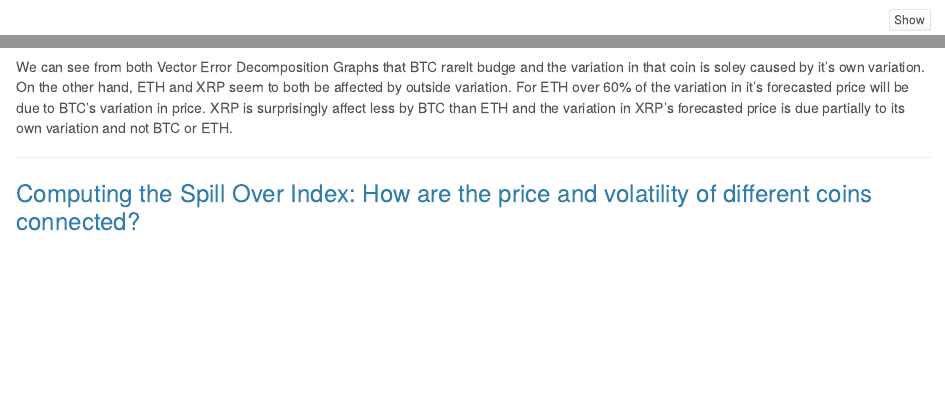
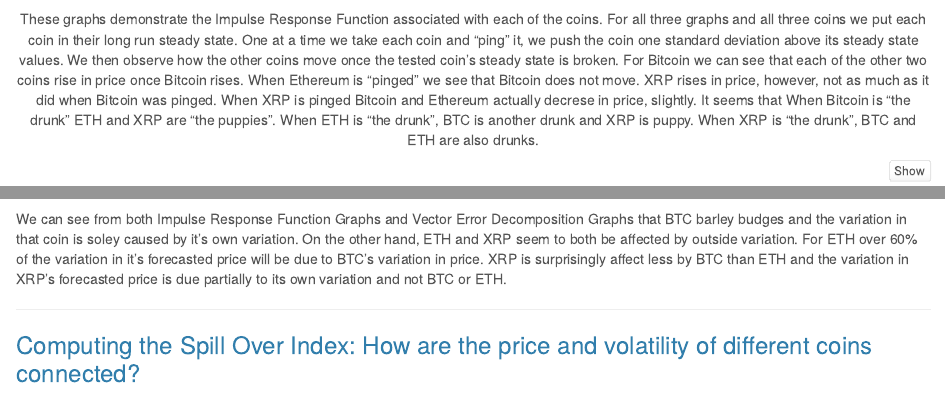
Before and after one commit to MikeMargolis1/CryptoCointegration, an R Markdown document (index.Rmd): the page in a window 1100 px wide, from 2770 px down, and a second part further down, joined at a grey line. Rendered offline with R 4.5, knitr and Pandoc, with nearby package versions; some code elsewhere in the file could not run offline.

Commit message:
added Txt under firt IRF graph

````diff
--- a/index.Rmd
+++ b/index.Rmd
@@ -165,6 +165,9 @@
 plot(irf1.coins)
 ```
 
+
+These graphs demonstrate the Impulse Response Function associated with each of the coins. For all three graphs and all three coins we put each coin in their long run steady state. One at a time we take each coin and "ping" it, we push the coin one standard deviation above its steady state values. We then observe how the other coins move once the tested coin's steady state is broken. For Bitcoin we can see that each of the other two coins rise in price once Bitcoin rises. When Ethereum is "pinged" we see that Bitcoin does not move. XRP rises in price, however, not as much as it did when Bitcoin was pinged. When XRP is pinged Bitcoin and Ethereum actually decrese in price, slightly. It seems that When Bitcoin is "the drunk" ETH and XRP are "the puppies". When ETH is "the drunk", BTC is another drunk and XRP is puppy. When XRP is "the drunk", BTC and ETH are also drunks.
+
 ```{r fevd1}
 plot(vars::fevd(vecm1.out, n.ahead = 52))
 ```
@@ -191,7 +194,7 @@
 
 <div align="Left">
 
-We can see from both Vector Error Decomposition Graphs that BTC rarelt budge and the variation in that coin is soley caused by it's own variation. On the other hand, ETH and XRP seem to both be affected by outside variation. For ETH over 60% of the variation in it's forecasted price will be due to BTC's variation in price. XRP is surprisingly affect less by BTC than ETH and the variation in XRP's forecasted price is due partially to its own variation and not BTC or ETH.
+We can see from both Impulse Response Function Graphs and Vector Error Decomposition Graphs that BTC barley budges and the variation in that coin is soley caused by it's own variation. On the other hand, ETH and XRP seem to both be affected by outside variation. For ETH over 60% of the variation in it's forecasted price will be due to BTC's variation in price. XRP is surprisingly affect less by BTC than ETH and the variation in XRP's forecasted price is due partially to its own variation and not BTC or ETH.
 
 <div align="Left">
 
````
Also changed, not shown: index.html.
